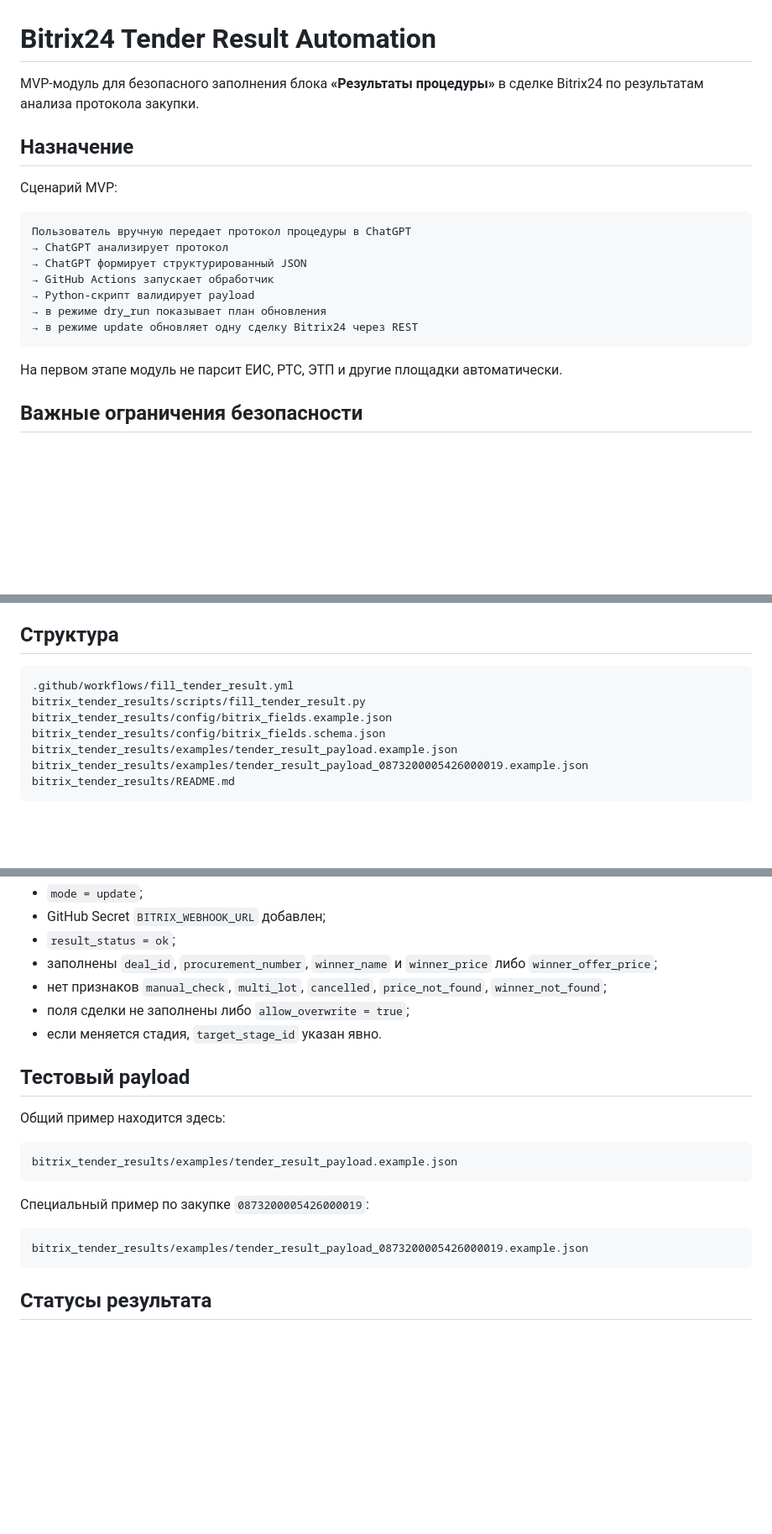
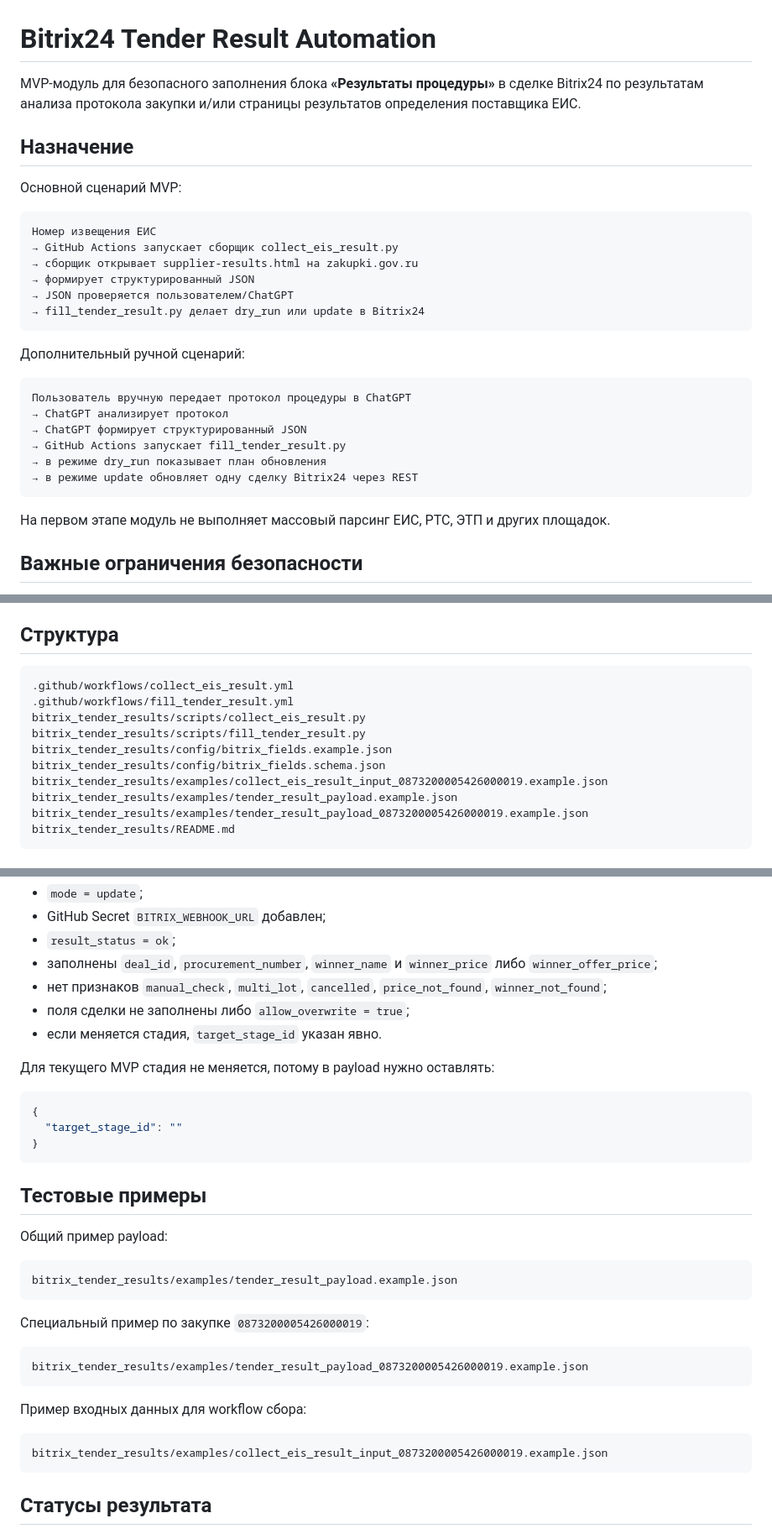
Before and after one commit to Aleksanids/bitrix-price-parser, a Markdown page: bitrix_tender_results/README.md, 3 parts joined by grey strips. Shown at 84% size. Rendered like a GitHub page; blank space fills up the shorter version.

````diff
--- a/bitrix_tender_results/README.md
+++ b/bitrix_tender_results/README.md
@@ -1,22 +1,32 @@
 # Bitrix24 Tender Result Automation
 
-MVP-модуль для безопасного заполнения блока **«Результаты процедуры»** в сделке Bitrix24 по результатам анализа протокола закупки.
+MVP-модуль для безопасного заполнения блока **«Результаты процедуры»** в сделке Bitrix24 по результатам анализа протокола закупки и/или страницы результатов определения поставщика ЕИС.
 
 ## Назначение
 
-Сценарий MVP:
+Основной сценарий MVP:
+
+```text
+Номер извещения ЕИС
+→ GitHub Actions запускает сборщик collect_eis_result.py
+→ сборщик открывает supplier-results.html на zakupki.gov.ru
+→ формирует структурированный JSON
+→ JSON проверяется пользователем/ChatGPT
+→ fill_tender_result.py делает dry_run или update в Bitrix24
+```
+
+Дополнительный ручной сценарий:
 
 ```text
 Пользователь вручную передает протокол процедуры в ChatGPT
 → ChatGPT анализирует протокол
 → ChatGPT формирует структурированный JSON
-→ GitHub Actions запускает обработчик
-→ Python-скрипт валидирует payload
+→ GitHub Actions запускает fill_tender_result.py
 → в режиме dry_run показывает план обновления
 → в режиме update обновляет одну сделку Bitrix24 через REST
 ```
 
-На первом этапе модуль не парсит ЕИС, РТС, ЭТП и другие площадки автоматически.
+На первом этапе модуль не выполняет массовый парсинг ЕИС, РТС, ЭТП и других площадок.
 
 ## Важные ограничения безопасности
 
@@ -35,10 +45,13 @@ MVP-модуль для безопасного заполнения блока *
 ## Структура
 
 ```text
+.github/workflows/collect_eis_result.yml
 .github/workflows/fill_tender_result.yml
+bitrix_tender_results/scripts/collect_eis_result.py
 bitrix_tender_results/scripts/fill_tender_result.py
 bitrix_tender_results/config/bitrix_fields.example.json
 bitrix_tender_results/config/bitrix_fields.schema.json
+bitrix_tender_results/examples/collect_eis_result_input_0873200005426000019.example.json
 bitrix_tender_results/examples/tender_result_payload.example.json
 bitrix_tender_results/examples/tender_result_payload_0873200005426000019.example.json
 bitrix_tender_results/README.md
@@ -157,9 +204,17 @@ mode = dry_run
 - поля сделки не заполнены либо `allow_overwrite = true`;
 - если меняется стадия, `target_stage_id` указан явно.
 
-## Тестовый payload
+Для текущего MVP стадия не меняется, потому в payload нужно оставлять:
 
-Общий пример находится здесь:
+```json
+{
+  "target_stage_id": ""
+}
+```
+
+## Тестовые примеры
+
+Общий пример payload:
 
 ```text
 bitrix_tender_results/examples/tender_result_payload.example.json
@@ -169,6 +224,12 @@ bitrix_tender_results/examples/tender_result_payload.example.json
 
 ```text
 bitrix_tender_results/examples/tender_result_payload_0873200005426000019.example.json
+```
+
+Пример входных данных для workflow сбора:
+
+```text
+bitrix_tender_results/examples/collect_eis_result_input_0873200005426000019.example.json
 ```
 
 ## Статусы результата
````
Also changed, not shown: other parts of bitrix_tender_results/README.md (+54 -20 lines).
